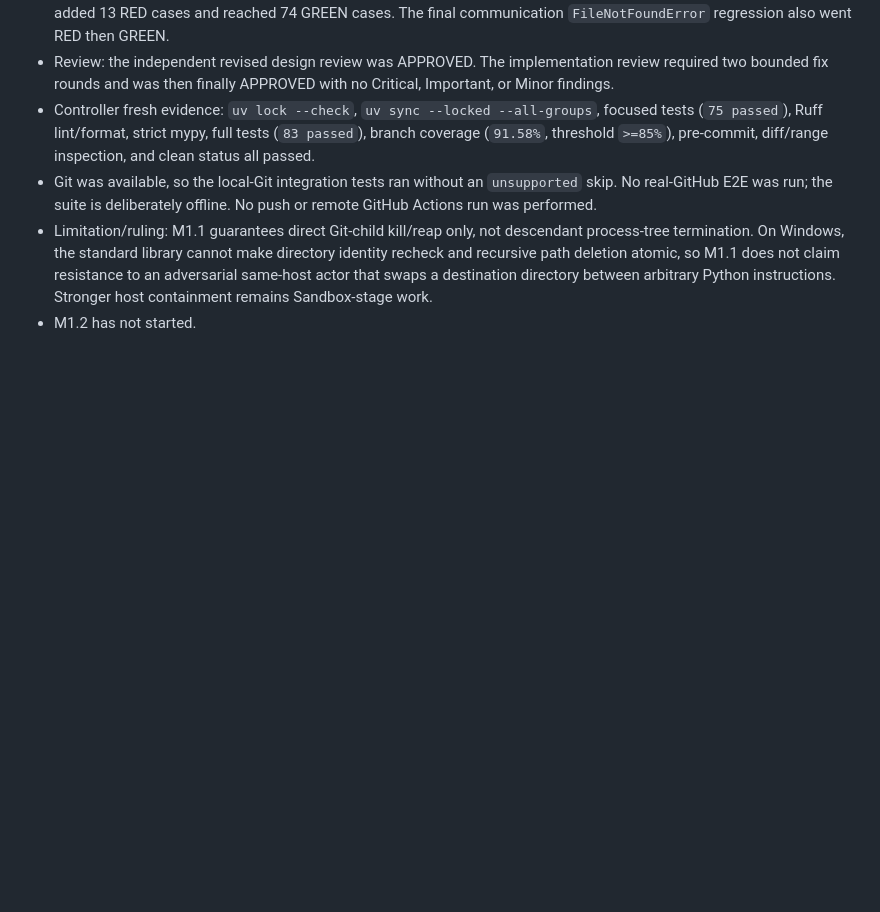
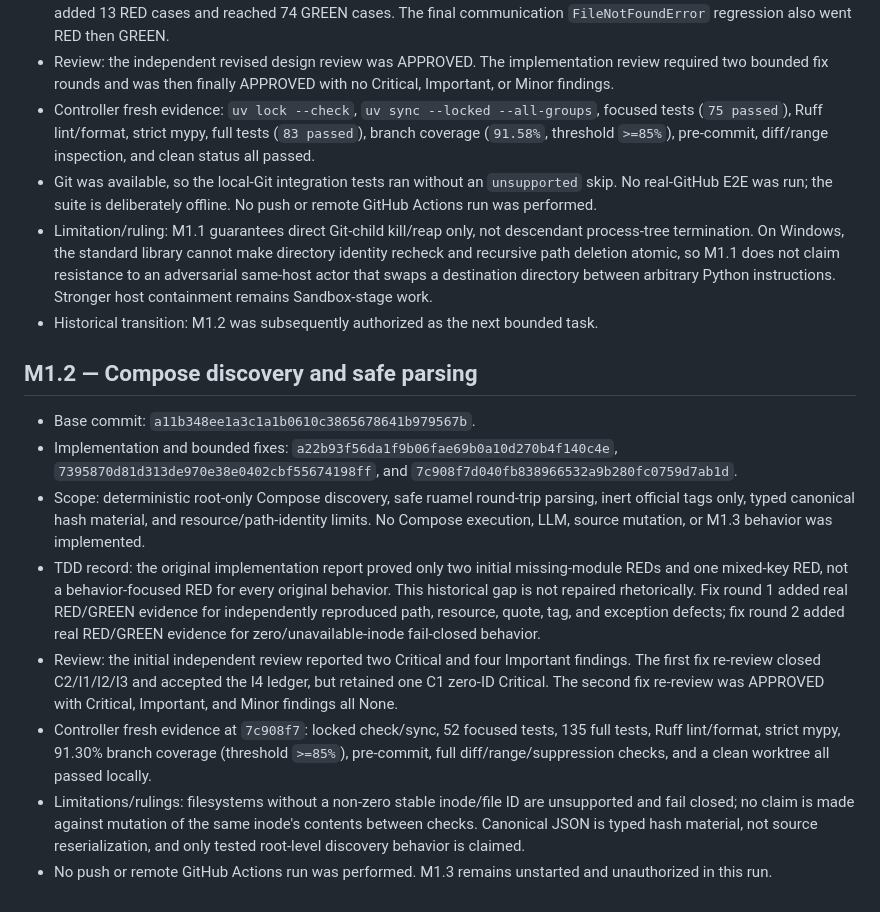
Before and after one commit to Taiquan-Zhou/RunTheRepo, a Markdown page: docs/dev/status.md, the part around the change. Drawn GitHub-style; blank space fills up the shorter version.

Commit message:
docs: close M1.2 status ledger

```diff
--- a/docs/dev/status.md
+++ b/docs/dev/status.md
@@ -79,4 +79,37 @@
   does not claim resistance to an adversarial same-host actor that swaps a
   destination directory between arbitrary Python instructions. Stronger host
   containment remains Sandbox-stage work.
-- M1.2 has not started.
+- Historical transition: M1.2 was subsequently authorized as the next bounded task.
+
+## M1.2 — Compose discovery and safe parsing
+
+- Base commit: `a11b348ee1a3c1a1b0610c3865678641b979567b`.
+- Implementation and bounded fixes: `a22b93f56da1f9b06fae69b0a10d270b4f140c4e`,
+  `7395870d81d313de970e38e0402cbf55674198ff`, and
+  `7c908f7d040fb838966532a9b280fc0759d7ab1d`.
+- Scope: deterministic root-only Compose discovery, safe ruamel round-trip
+  parsing, inert official tags only, typed canonical hash material, and
+  resource/path-identity limits. No Compose execution, LLM, source mutation,
+  or M1.3 behavior was implemented.
+- TDD record: the original implementation report proved only two initial
+  missing-module REDs and one mixed-key RED, not a behavior-focused RED for
+  every original behavior. This historical gap is not repaired rhetorically.
+  Fix round 1 added real RED/GREEN evidence for independently reproduced
+  path, resource, quote, tag, and exception defects; fix round 2 added real
+  RED/GREEN evidence for zero/unavailable-inode fail-closed behavior.
+- Review: the initial independent review reported two Critical and four
+  Important findings. The first fix re-review closed C2/I1/I2/I3 and accepted
+  the I4 ledger, but retained one C1 zero-ID Critical. The second fix
+  re-review was APPROVED with Critical, Important, and Minor findings all
+  None.
+- Controller fresh evidence at `7c908f7`: locked check/sync, 52 focused
+  tests, 135 full tests, Ruff lint/format, strict mypy, 91.30% branch coverage
+  (threshold `>=85%`), pre-commit, full diff/range/suppression checks, and a
+  clean worktree all passed locally.
+- Limitations/rulings: filesystems without a non-zero stable inode/file ID are
+  unsupported and fail closed; no claim is made against mutation of the same
+  inode's contents between checks. Canonical JSON is typed hash material, not
+  source reserialization, and only tested root-level discovery behavior is
+  claimed.
+- No push or remote GitHub Actions run was performed. M1.3 remains unstarted
+  and unauthorized in this run.
```
